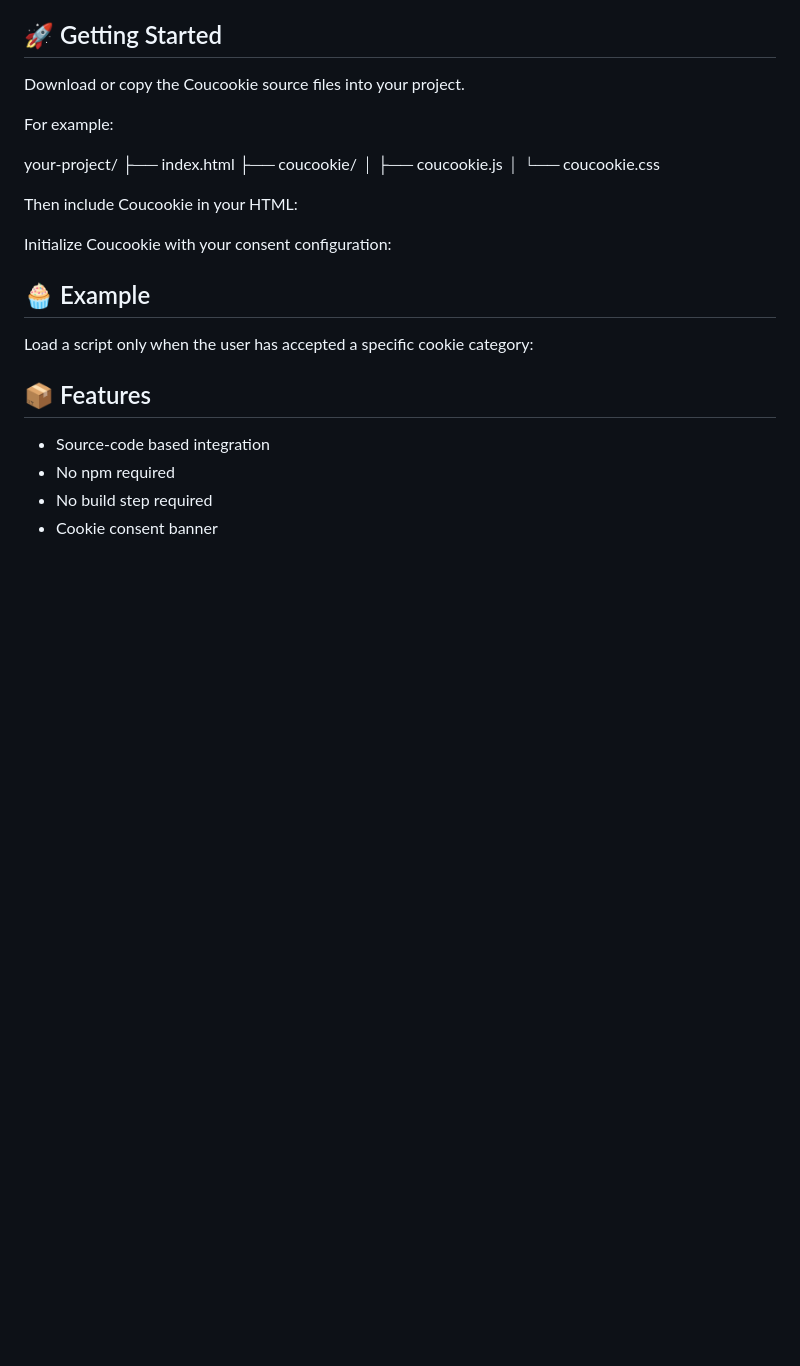
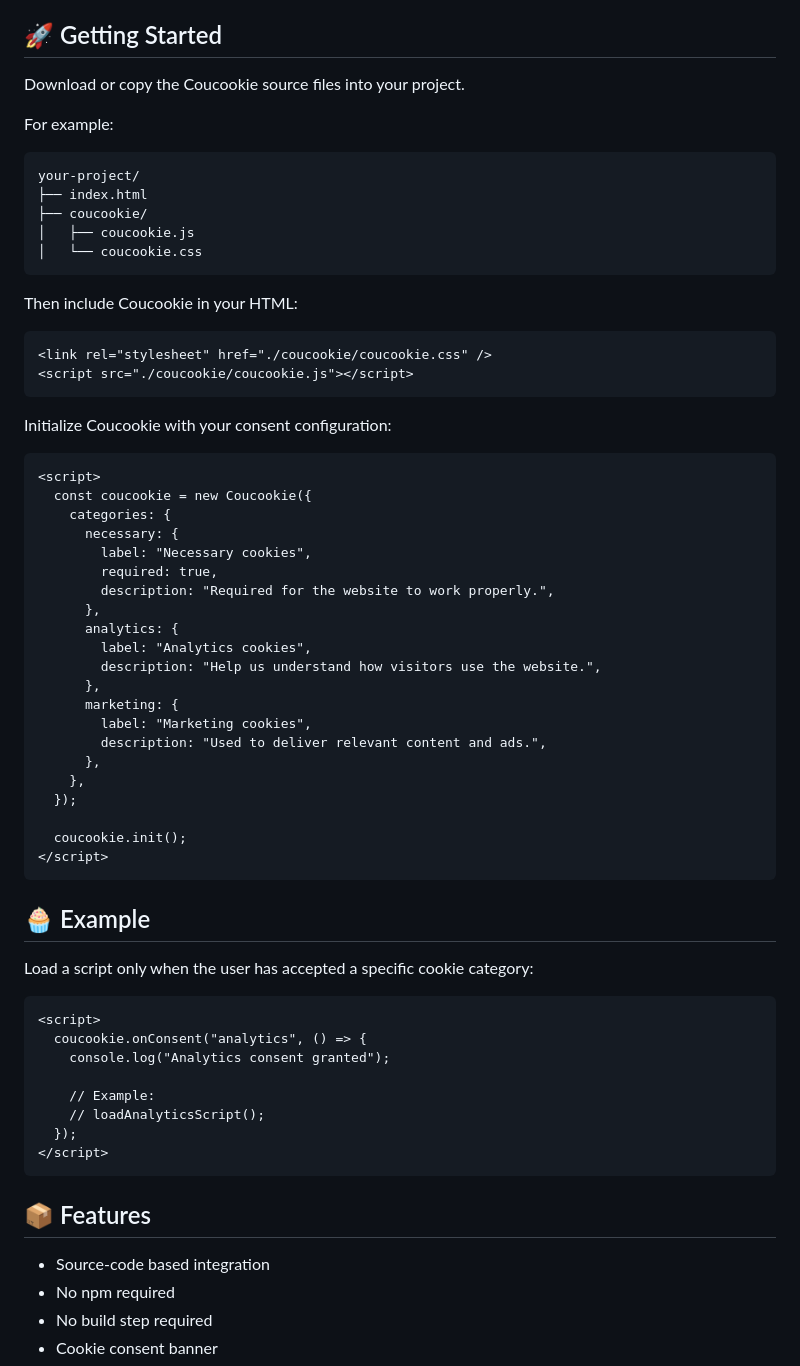
Before and after one commit to ArthurCOTTEY/Coucookie, a Markdown page: README.md, the part around the change. GitHub-like rendering; blank space fills up the shorter version.

````diff
--- a/README.md
+++ b/README.md
@@ -44,19 +44,24 @@ Download or copy the Coucookie source files into your project.
 
 For example:
 
+```txt
 your-project/
 ├── index.html
 ├── coucookie/
 │   ├── coucookie.js
 │   └── coucookie.css
+```
 
 Then include Coucookie in your HTML:
 
+```html
 <link rel="stylesheet" href="./coucookie/coucookie.css" />
 <script src="./coucookie/coucookie.js"></script>
+```
 
 Initialize Coucookie with your consent configuration:
 
+```html
 <script>
   const coucookie = new Coucookie({
     categories: {
@@ -78,11 +83,13 @@ Initialize Coucookie with your consent configuration:
 
   coucookie.init();
 </script>
+```
 
 ## 🧁 Example
 
 Load a script only when the user has accepted a specific cookie category:
 
+```html
 <script>
   coucookie.onConsent("analytics", () => {
     console.log("Analytics consent granted");
@@ -91,6 +98,7 @@ Load a script only when the user has accepted a specific cookie category:
     // loadAnalyticsScript();
   });
 </script>
+```
 
 ## 📦 Features
 
````
